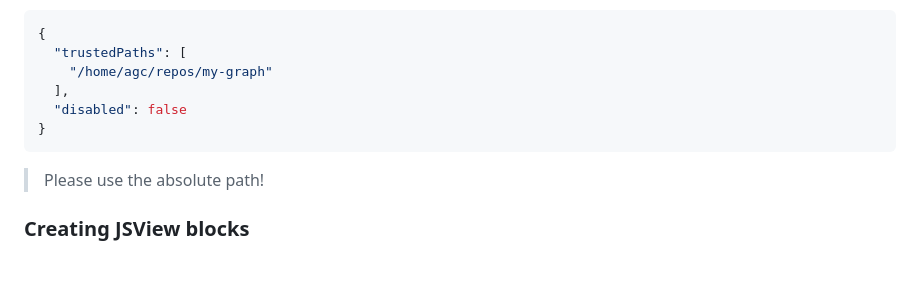
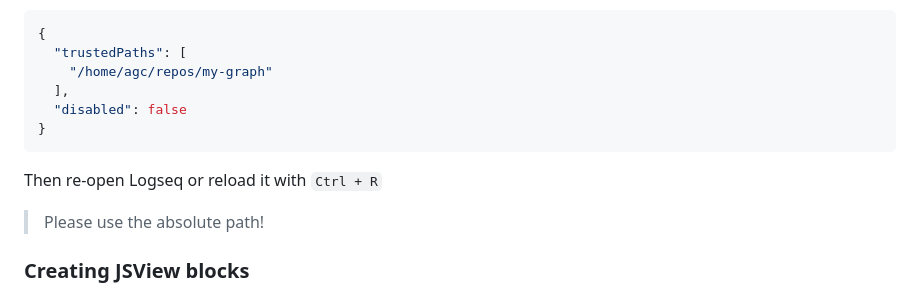
Before and after one commit to KiraGreifeneder/logseq-jsview, a Markdown page: README.md, the part around the change. Rendered like a GitHub page; blank space fills up the shorter version.

````diff
--- a/README.md
+++ b/README.md
@@ -46,6 +46,8 @@ For example:
 }
 ```
 
+Then re-open Logseq or reload it with `Ctrl + R`
+
 > Please use the absolute path!
 
 ### Creating JSView blocks
````
Also changed, not shown: assets/JSV.png (added), 5 other files.
